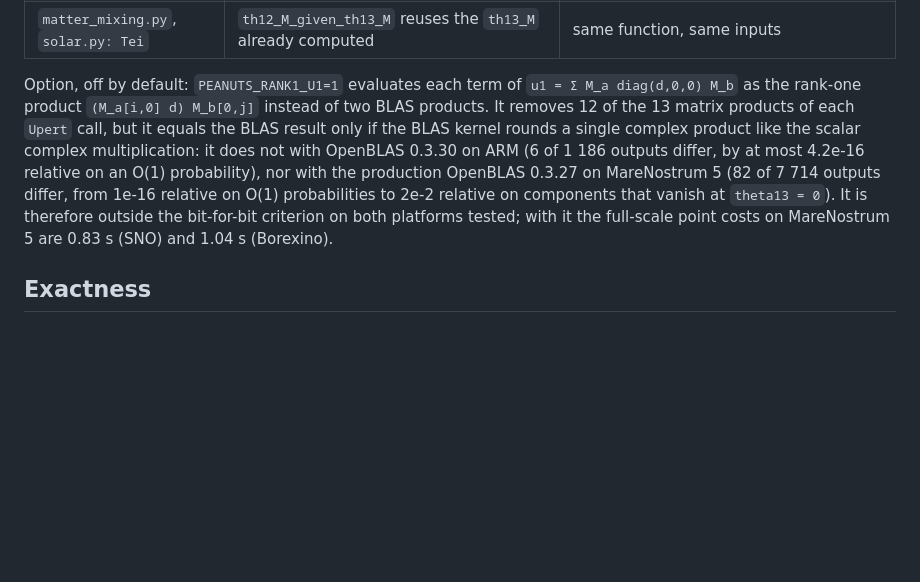
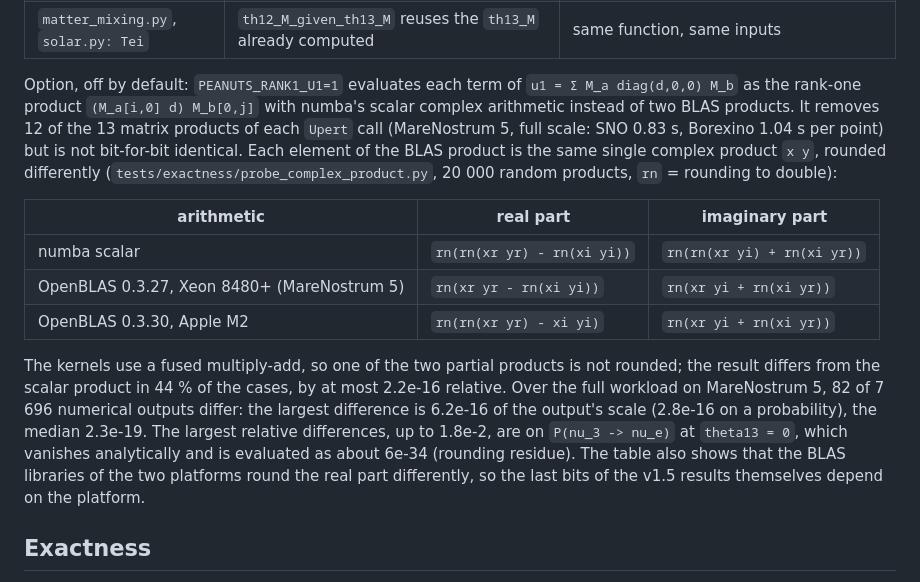
Before and after one commit to michelelucente/PEANUTS, a Markdown page: PERFORMANCE.md, the part around the change. GitHub-like rendering; blank space fills up the shorter version.

Commit message:
PERFORMANCE.md: size and origin of the rank-one differences (FMA rounding in the zgemm kernels)
Co-Authored-By: Claude Opus 5.5 <noreply@anthropic.com>

```diff
--- a/PERFORMANCE.md
+++ b/PERFORMANCE.md
@@ -52,14 +52,26 @@ In v1.5, besides the evaluations themselves, three kinds of work are repeated wi
 | `matter_mixing.py`, `solar.py: Tei` | `th12_M_given_th13_M` reuses the `th13_M` already computed | same function, same inputs |
 
 Option, off by default: `PEANUTS_RANK1_U1=1` evaluates each term of `u1 = Σ M_a diag(d,0,0) M_b`
-as the rank-one product `(M_a[i,0] d) M_b[0,j]` instead of two BLAS products. It removes 12 of the
-13 matrix products of each `Upert` call, but it equals the BLAS result only if the BLAS kernel
-rounds a single complex product like the scalar complex multiplication: it does not with
-OpenBLAS 0.3.30 on ARM (6 of 1 186 outputs differ, by at most 4.2e-16 relative on an O(1)
-probability), nor with the production OpenBLAS 0.3.27 on MareNostrum 5 (82 of 7 714 outputs differ,
-from 1e-16 relative on O(1) probabilities to 2e-2 relative on components that vanish at
-`theta13 = 0`). It is therefore outside the bit-for-bit criterion on both platforms tested; with it
-the full-scale point costs on MareNostrum 5 are 0.83 s (SNO) and 1.04 s (Borexino).
+as the rank-one product `(M_a[i,0] d) M_b[0,j]` with numba's scalar complex arithmetic instead of
+two BLAS products. It removes 12 of the 13 matrix products of each `Upert` call (MareNostrum 5,
+full scale: SNO 0.83 s, Borexino 1.04 s per point) but is not bit-for-bit identical. Each element
+of the BLAS product is the same single complex product `x y`, rounded differently
+(`tests/exactness/probe_complex_product.py`, 20 000 random products, `rn` = rounding to double):
+
+| arithmetic | real part | imaginary part |
+|---|---|---|
+| numba scalar | `rn(rn(xr yr) - rn(xi yi))` | `rn(rn(xr yi) + rn(xi yr))` |
+| OpenBLAS 0.3.27, Xeon 8480+ (MareNostrum 5) | `rn(xr yr - rn(xi yi))` | `rn(xr yi + rn(xi yr))` |
+| OpenBLAS 0.3.30, Apple M2 | `rn(rn(xr yr) - xi yi)` | `rn(xr yi + rn(xi yr))` |
+
+The kernels use a fused multiply-add, so one of the two partial products is not rounded; the result
+differs from the scalar product in 44 % of the cases, by at most 2.2e-16 relative. Over the full
+workload on MareNostrum 5, 82 of 7 696 numerical outputs differ: the largest difference is 6.2e-16
+of the output's scale (2.8e-16 on a probability), the median 2.3e-19. The largest relative
+differences, up to 1.8e-2, are on `P(nu_3 -> nu_e)` at `theta13 = 0`, which vanishes analytically
+and is evaluated as about 6e-34 (rounding residue). The table also shows that the BLAS libraries of
+the two platforms round the real part differently, so the last bits of the v1.5 results themselves
+depend on the platform.
 
 ## Exactness
 
```
